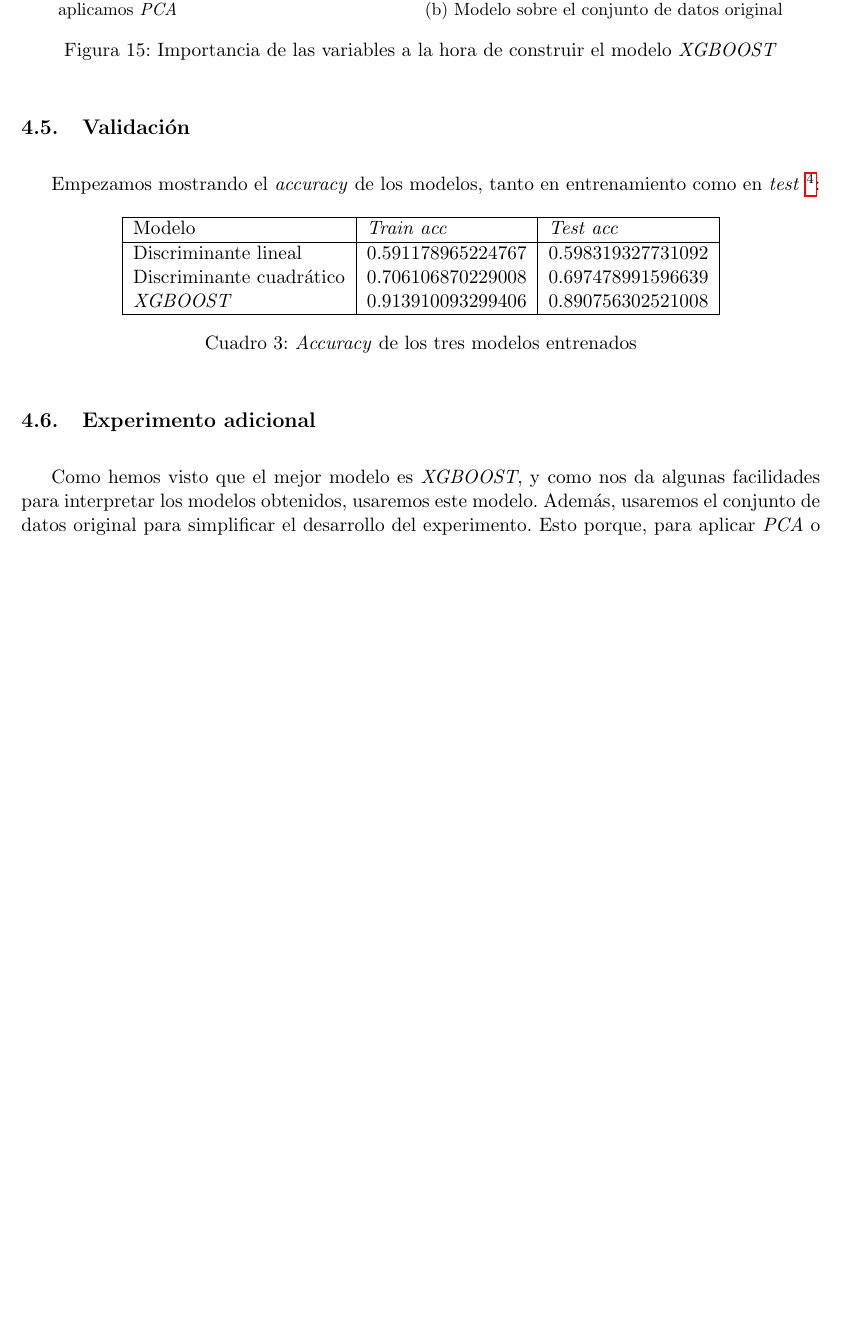
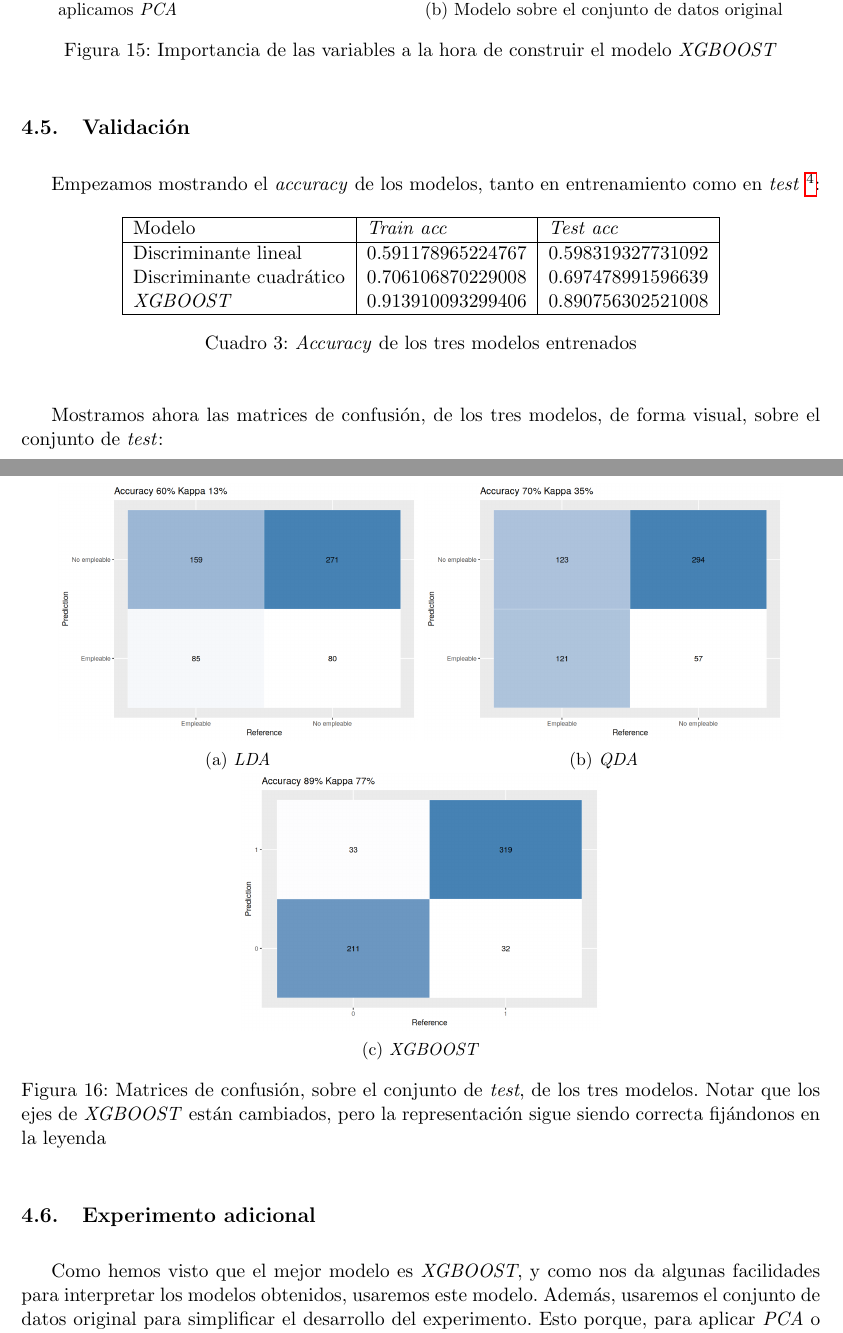
Before and after one commit to SergioQuijanoRey/EstadisticaMultivariantePracticaFinal, a LaTeX document (memoria/Document.tex, which reads memoria/sections/resultados.tex): part of page 19 of 24 before the commit and two parts of pages 19 and 20 of 25 after it, the two joined at a grey line, cut so that both start at the same text, the shorter picture padded with empty space. Compiled offline with pdfLaTeX.

Commit message:
docs: añado las matrices de confusion

```diff
--- a/memoria/sections/resultados.tex
+++ b/memoria/sections/resultados.tex
@@ -279,6 +279,27 @@ Discriminante cuadrático & 0.706106870229008  & 0.697478991596639 \\
 \caption{\textit{Accuracy} de los tres modelos entrenados}
 \end{table}
 
+Mostramos ahora las matrices de confusión, de los tres modelos, de forma visual, sobre el conjunto de \textit{test}:
+
+\begin{figure}[H]
+    \centering
+    \begin{subfigure}{0.45\textwidth}
+        \includegraphics[width=1.0\textwidth]{confmatrix_lda}
+        \caption{\textit{LDA}}
+    \end{subfigure}
+    \begin{subfigure}{0.45\textwidth}
+        \includegraphics[width=1.0\textwidth]{confmatrix_qda}
+        \caption{\textit{QDA}}
+    \end{subfigure}
+
+    \begin{subfigure}{0.45\textwidth}
+        \includegraphics[width=1.0\textwidth]{confmatrix_xgb}
+        \caption{\textit{XGBOOST}}
+    \end{subfigure}
+
+    \caption{Matrices de confusión, sobre el conjunto de \textit{test}, de los tres modelos. Notar que los ejes de \textit{XGBOOST} están cambiados, pero la representación sigue siendo correcta fijándonos en la leyenda}
+\end{figure}
+
 \subsection{Experimento adicional}
 
 Como hemos visto que el mejor modelo es \textit{XGBOOST}, y como nos da algunas facilidades para interpretar los modelos obtenidos, usaremos este modelo. Además, usaremos el conjunto de datos original para simplificar el desarrollo del experimento. Esto porque, para aplicar \textit{PCA} o \textit{FA}, habría que aplicarlo a los dos conjuntos por separado, y ver si se obtienen mejores resultados que sin aplicar la transformación, usando \textit{k-fold Cross Validation}.
```
Also changed, not shown: memoria/images/confmatrix_lda.png (added), memoria/images/confmatrix_qda.png (added), memoria/images/confmatrix_xgb.png (added).
